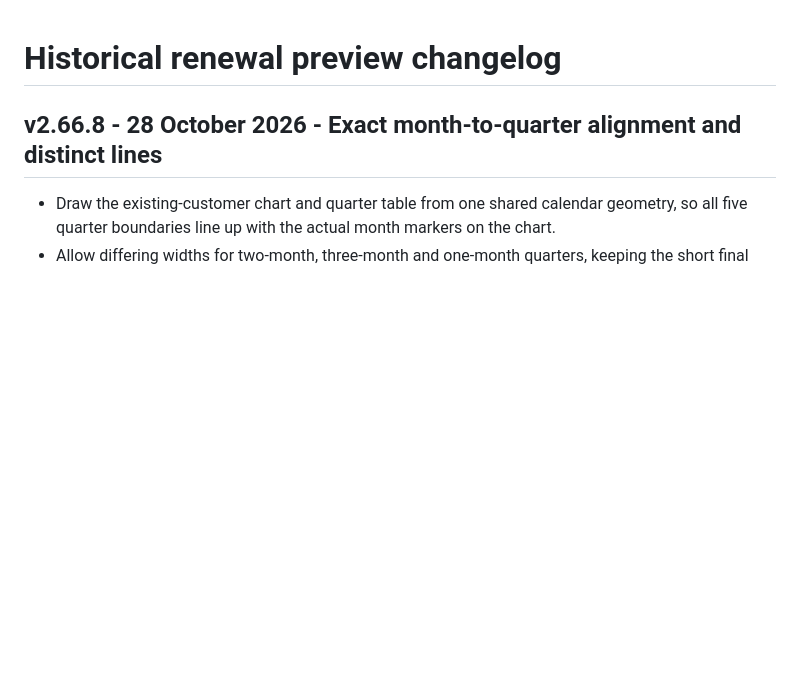
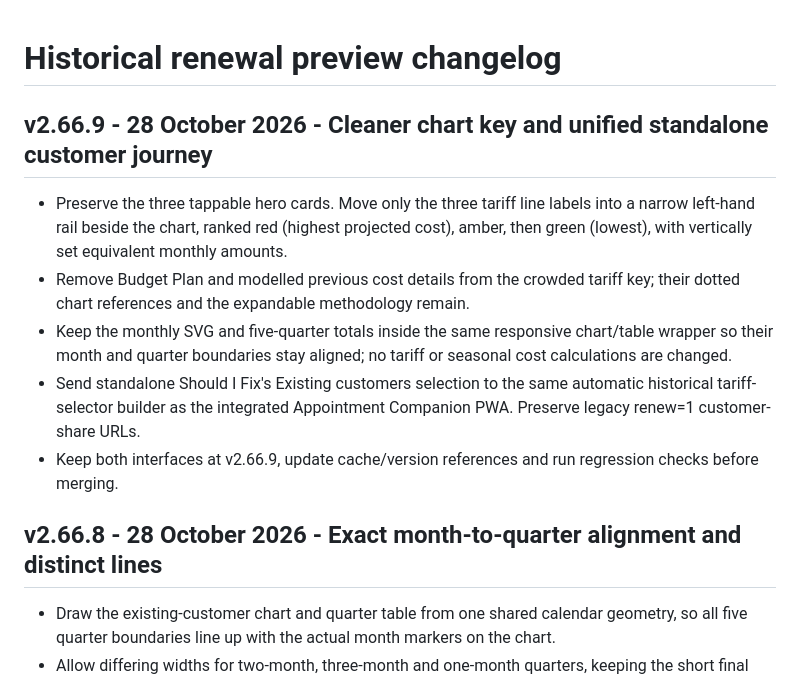
Before and after one commit to aqcroft/ShouldIFix, a Markdown page: HISTORICAL_RENEWAL_CHANGELOG.md, the part around the change. Rendered like a GitHub page; blank space fills up the shorter version.

Commit message:
docs: record v2.66.9 renewal legend and standalone route changes

```diff
--- a/HISTORICAL_RENEWAL_CHANGELOG.md
+++ b/HISTORICAL_RENEWAL_CHANGELOG.md
@@ -1,4 +1,11 @@
 # Historical renewal preview changelog
+
+## v2.66.9 - 28 October 2026 - Cleaner chart key and unified standalone customer journey
+- Preserve the three tappable hero cards. Move only the three tariff line labels into a narrow left-hand rail beside the chart, ranked red (highest projected cost), amber, then green (lowest), with vertically set equivalent monthly amounts.
+- Remove Budget Plan and modelled previous cost details from the crowded tariff key; their dotted chart references and the expandable methodology remain.
+- Keep the monthly SVG and five-quarter totals inside the same responsive chart/table wrapper so their month and quarter boundaries stay aligned; no tariff or seasonal cost calculations are changed.
+- Send standalone Should I Fix's Existing customers selection to the same automatic historical tariff-selector builder as the integrated Appointment Companion PWA. Preserve legacy renew=1 customer-share URLs.
+- Keep both interfaces at v2.66.9, update cache/version references and run regression checks before merging.
 
 ## v2.66.8 - 28 October 2026 - Exact month-to-quarter alignment and distinct lines
 - Draw the existing-customer chart and quarter table from one shared calendar geometry, so all five quarter boundaries line up with the actual month markers on the chart.
```
